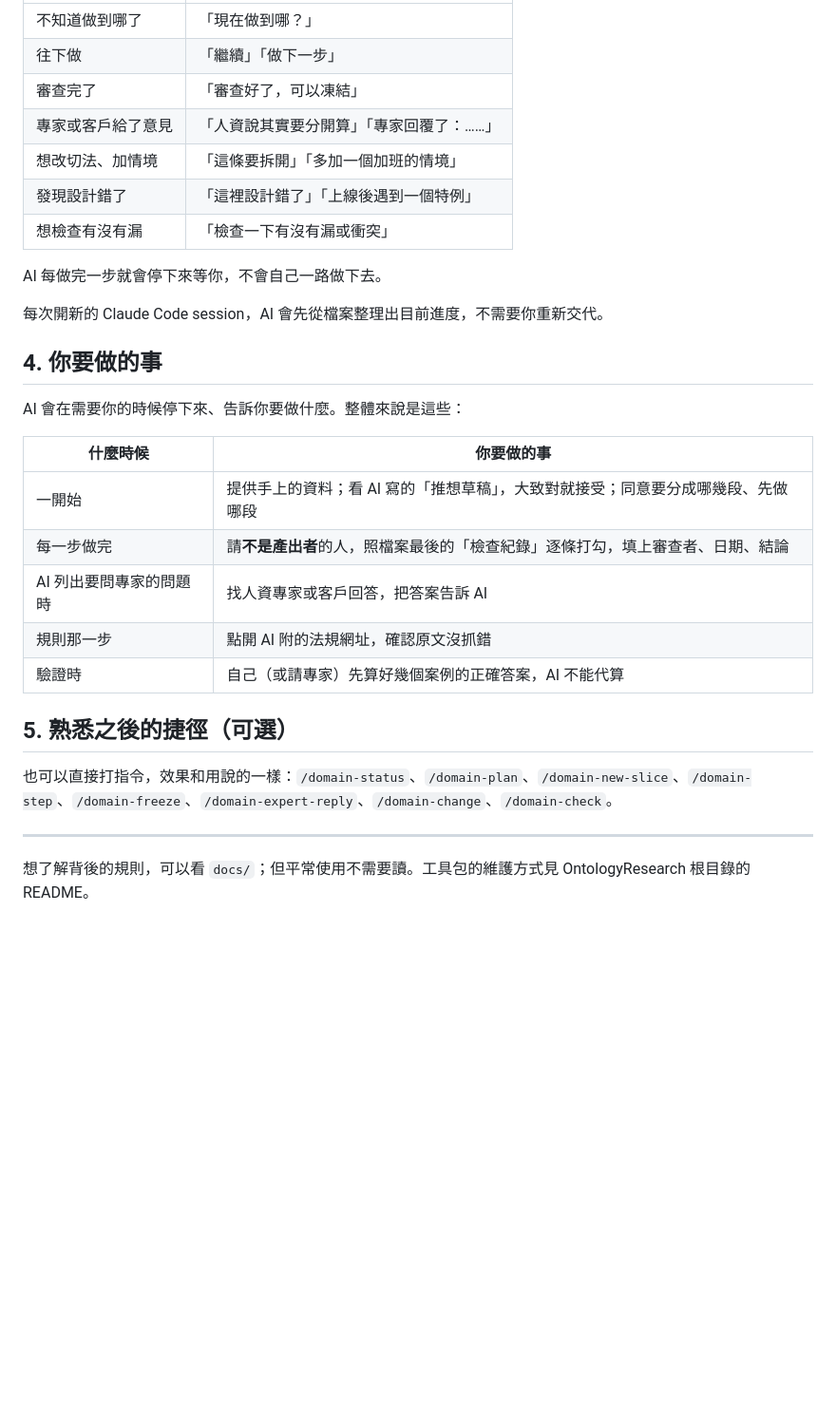
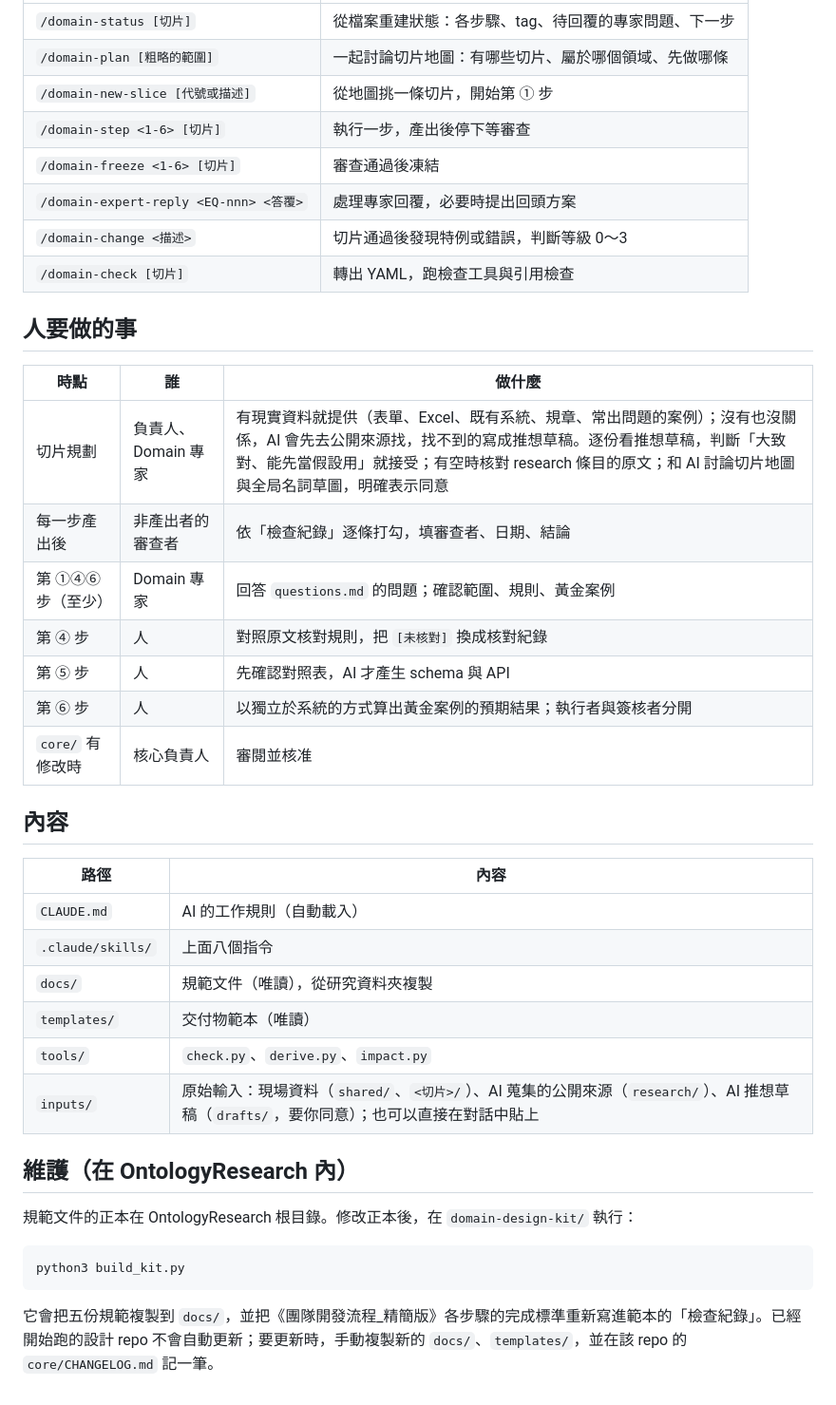
Before and after one commit to JiHungLin/OntologyDesignResearch, a Markdown page: domain-design-kit/README.md, the part around one of its changes. Shown at 95% size. Drawn GitHub-style; blank space fills up the shorter version.

Commit message:
工具包 README 還原為完整說明，只保留攤平複製的修正
Co-Authored-By: Claude Opus 5.5 <noreply@anthropic.com>
Claude-Session: https://claude.ai/code/session_018a7sz4vCt18UhV1HYJDHsR

````diff
--- a/domain-design-kit/README.md
+++ b/domain-design-kit/README.md
@@ -37,32 +67,42 @@ AI 會先問你幾個問題、去找資料，再和你一起整理出要分成
 |---|---|
-| 不知道做到哪了 | 「現在做到哪？」 |
-| 往下做 | 「繼續」「做下一步」 |
-| 審查完了 | 「審查好了，可以凍結」 |
-| 專家或客戶給了意見 | 「人資說其實要分開算」「專家回覆了：……」 |
-| 想改切法、加情境 | 「這條要拆開」「多加一個加班的情境」 |
-| 發現設計錯了 | 「這裡設計錯了」「上線後遇到一個特例」 |
-| 想檢查有沒有漏 | 「檢查一下有沒有漏或衝突」 |
+| `/domain-status [切片]` | 從檔案重建狀態：各步驟、tag、待回覆的專家問題、下一步 |
+| `/domain-plan [粗略的範圍]` | 一起討論切片地圖：有哪些切片、屬於哪個領域、先做哪條 |
+| `/domain-new-slice [代號或描述]` | 從地圖挑一條切片，開始第 ① 步 |
+| `/domain-step <1-6> [切片]` | 執行一步，產出後停下等審查 |
+| `/domain-freeze <1-6> [切片]` | 審查通過後凍結 |
+| `/domain-expert-reply <EQ-nnn> <答覆>` | 處理專家回覆，必要時提出回頭方案 |
+| `/domain-change <描述>` | 切片通過後發現特例或錯誤，判斷等級 0～3 |
+| `/domain-check [切片]` | 轉出 YAML，跑檢查工具與引用檢查 |
 
-AI 每做完一步就會停下來等你，不會自己一路做下去。
+## 人要做的事
 
-每次開新的 Claude Code session，AI 會先從檔案整理出目前進度，不需要你重新交代。
+| 時點 | 誰 | 做什麼 |
+|---|---|---|
+| 切片規劃 | 負責人、Domain 專家 | 有現實資料就提供（表單、Excel、既有系統、規章、常出問題的案例）；沒有也沒關係，AI 會先去公開來源找，找不到的寫成推想草稿。逐份看推想草稿，判斷「大致對、能先當假設用」就接受；有空時核對 research 條目的原文；和 AI 討論切片地圖與全局名詞草圖，明確表示同意 |
+| 每一步產出後 | 非產出者的審查者 | 依「檢查紀錄」逐條打勾，填審查者、日期、結論 |
+| 第 ①④⑥ 步（至少） | Domain 專家 | 回答 `questions.md` 的問題；確認範圍、規則、黃金案例 |
+| 第 ④ 步 | 人 | 對照原文核對規則，把 `[未核對]` 換成核對紀錄 |
+| 第 ⑤ 步 | 人 | 先確認對照表，AI 才產生 schema 與 API |
+| 第 ⑥ 步 | 人 | 以獨立於系統的方式算出黃金案例的預期結果；執行者與簽核者分開 |
+| `core/` 有修改時 | 核心負責人 | 審閱並核准 |
 
-## 4. 你要做的事
+## 內容
 
-AI 會在需要你的時候停下來、告訴你要做什麼。整體來說是這些：
+| 路徑 | 內容 |
+|---|---|
+| `CLAUDE.md` | AI 的工作規則（自動載入） |
+| `.claude/skills/` | 上面八個指令 |
+| `docs/` | 規範文件（唯讀），從研究資料夾複製 |
+| `templates/` | 交付物範本（唯讀） |
+| `tools/` | `check.py`、`derive.py`、`impact.py` |
+| `inputs/` | 原始輸入：現場資料（`shared/`、`<切片>/`）、AI 蒐集的公開來源（`research/`）、AI 推想草稿（`drafts/`，要你同意）；也可以直接在對話中貼上 |
 
-| 什麼時候 | 你要做的事 |
-|---|---|
-| 一開始 | 提供手上的資料；看 AI 寫的「推想草稿」，大致對就接受；同意要分成哪幾段、先做哪段 |
-| 每一步做完 | 請**不是產出者**的人，照檔案最後的「檢查紀錄」逐條打勾，填上審查者、日期、結論 |
-| AI 列出要問專家的問題時 | 找人資專家或客戶回答，把答案告訴 AI |
-| 規則那一步 | 點開 AI 附的法規網址，確認原文沒抓錯 |
-| 驗證時 | 自己（或請專家）先算好幾個案例的正確答案，AI 不能代算 |
+## 維護（在 OntologyResearch 內）
 
-## 5. 熟悉之後的捷徑（可選）
+規範文件的正本在 OntologyResearch 根目錄。修改正本後，在 `domain-design-kit/` 執行：
 
-也可以直接打指令，效果和用說的一樣：`/domain-status`、`/domain-plan`、`/domain-new-slice`、`/domain-step`、`/domain-freeze`、`/domain-expert-reply`、`/domain-change`、`/domain-check`。
+```bash
+python3 build_kit.py
+```
 
----
-
-想了解背後的規則，可以看 `docs/`；但平常使用不需要讀。工具包的維護方式見 OntologyResearch 根目錄的 README。
+它會把五份規範複製到 `docs/`，並把《團隊開發流程_精簡版》各步驟的完成標準重新寫進範本的「檢查紀錄」。已經開始跑的設計 repo 不會自動更新；要更新時，手動複製新的 `docs/`、`templates/`，並在該 repo 的 `core/CHANGELOG.md` 記一筆。
````
Also changed, not shown: other parts of domain-design-kit/README.md (+45 -15 lines).
